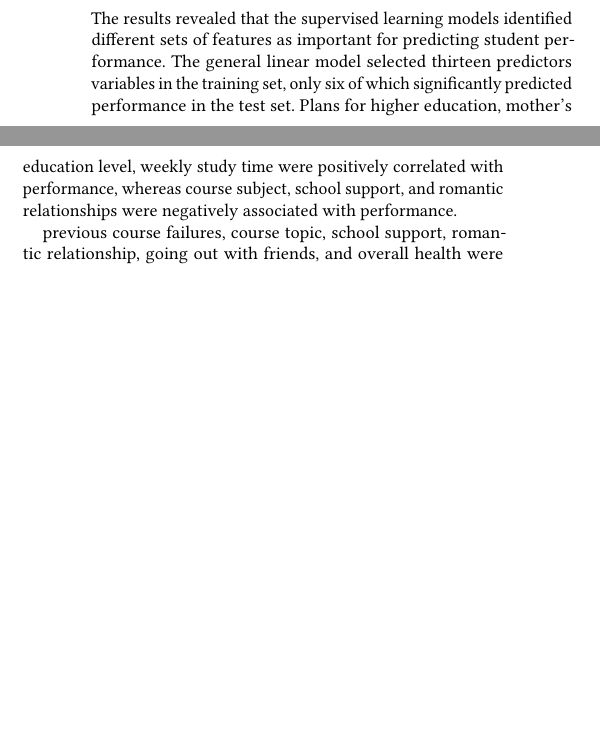
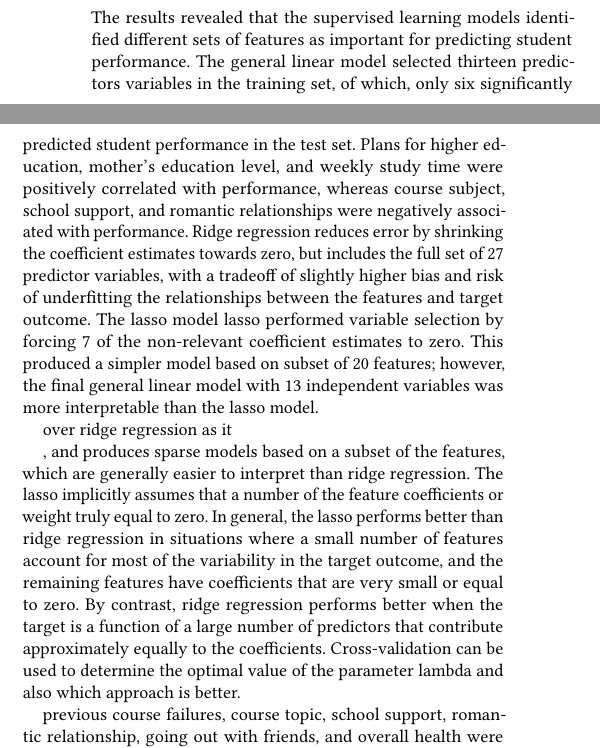
Before and after one commit to smshiverick/learning-analytics, a LaTeX paper (lareport.tex): two parts of the columns of page 9 of 11 before the commit and two parts of the columns of page 9 of 12 after it, joined at a grey line, cut so that both start at the same text, the shorter picture padded with empty space. Compiled offline with pdfLaTeX; a LaTeX package or settings file that is missing is left out.

Commit message:
Update lareport.tex

```diff
--- a/lareport.tex
+++ b/lareport.tex
@@ -952,11 +952,39 @@ average of all the predictor values in the model.
 
 The results revealed that the supervised learning models identified different
 sets of features as important for predicting student performance. The general
-linear model selected thirteen predictors variables in the training set, only
-six of which significantly predicted performance in the test set. Plans for
-higher education, mother's education level, weekly study time were positively
-correlated with performance, whereas course subject, school support, and
-romantic relationships were negatively associated with performance.
+linear model selected thirteen predictors variables in the training set, of
+which, only six significantly predicted student performance in the test set.
+Plans for higher education, mother's education level, and weekly study time
+were positively correlated with performance, whereas course subject, school
+support, and romantic relationships were negatively associated with performance.
+Ridge regression reduces error by shrinking the coefficient estimates towards
+zero, but includes the full set of 27 predictor variables, with a tradeoff of
+slightly higher bias and risk of underfitting the relationships between the
+features and target outcome. The lasso model lasso performed variable
+selection by forcing 7 of the non-relevant coefficient estimates to zero.
+This produced a simpler model based on subset of 20 features; however, the
+final general linear model with 13 independent variables was more interpretable
+than the lasso model.
+
+
+
+
+over ridge regression as it
+
+, and produces
+sparse models based on a subset of the features, which are generally easier to
+interpret than ridge regression. The lasso implicitly assumes that a number of
+the feature coefficients or weight truly equal to zero. In general, the lasso
+performs better than ridge regression in situations where a small number of
+features account for most of the variability in the target outcome, and the
+remaining features have coefficients that are very small or equal to zero.
+By contrast, ridge regression performs better when the target is a function
+of a large number of predictors that contribute approximately equally to the
+coefficients. Cross-validation can be used to determine the optimal value
+of the parameter lambda and also which approach is better.
+
+
+
 
 
 
```
Also changed, not shown: lareport.tex (2 more changed lines).
